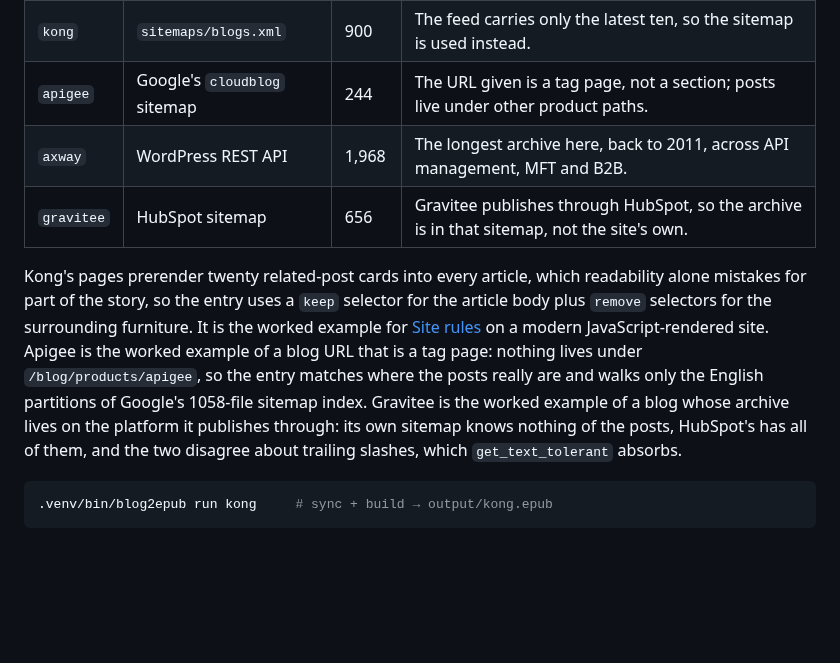
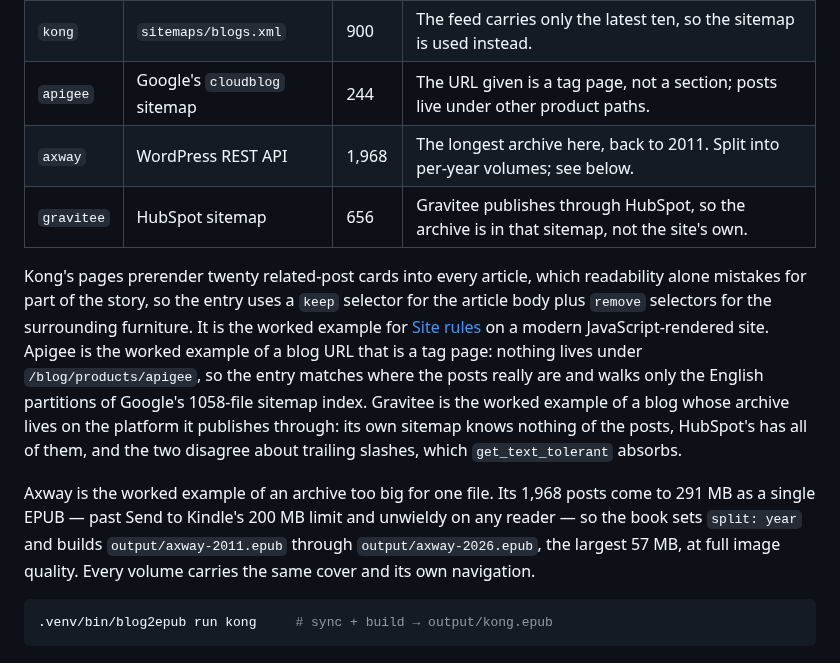
Before and after one commit to jaydotsee/blog2epub, a Markdown page: README.md, the part around the change. GitHub-like rendering; blank space fills up the shorter version.

````diff
--- a/README.md
+++ b/README.md
@@ -486,7 +486,7 @@ their own covers:
 | `tyk` | WordPress REST API | 627 | The API delivers every post with full metadata in seven requests. |
 | `kong` | `sitemaps/blogs.xml` | 900 | The feed carries only the latest ten, so the sitemap is used instead. |
 | `apigee` | Google's `cloudblog` sitemap | 244 | The URL given is a tag page, not a section; posts live under other product paths. |
-| `axway` | WordPress REST API | 1,968 | The longest archive here, back to 2011, across API management, MFT and B2B. |
+| `axway` | WordPress REST API | 1,968 | The longest archive here, back to 2011. Split into per-year volumes; see below. |
 | `gravitee` | HubSpot sitemap | 656 | Gravitee publishes through HubSpot, so the archive is in that sitemap, not the site's own. |
 
 Kong's pages prerender twenty related-post cards into every article, which readability alone
@@ -498,6 +498,11 @@ where the posts really are and walks only the English partitions of Google's 105
 index. Gravitee is the worked example of a blog whose archive lives on the platform it publishes
 through: its own sitemap knows nothing of the posts, HubSpot's has all of them, and the two
 disagree about trailing slashes, which `get_text_tolerant` absorbs.
+
+Axway is the worked example of an archive too big for one file. Its 1,968 posts come to 291 MB
+as a single EPUB — past Send to Kindle's 200 MB limit and unwieldy on any reader — so the book
+sets `split: year` and builds `output/axway-2011.epub` through `output/axway-2026.epub`, the
+largest 57 MB, at full image quality. Every volume carries the same cover and its own navigation.
 
 ```bash
 .venv/bin/blog2epub run kong     # sync + build → output/kong.epub
````
Also changed, not shown: CHANGELOG.md (+19 -3 lines), covers/axway.jpg (added), 3 other files.
